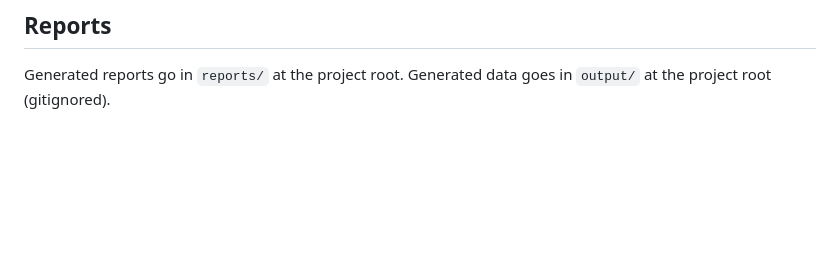
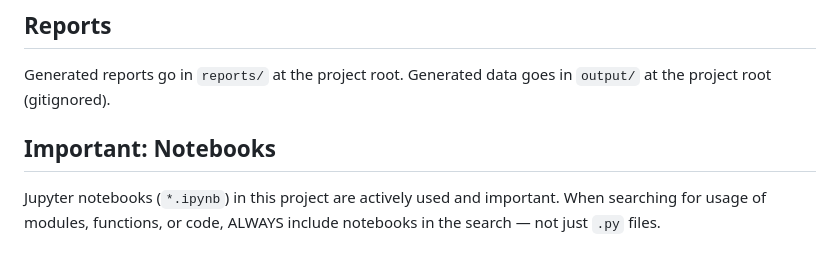
Before and after one commit to timvieira/transduction, a Markdown page: CLAUDE.md, the part around one of its changes. Rendered like a GitHub page; blank space fills up the shorter version.

```diff
--- a/CLAUDE.md
+++ b/CLAUDE.md
@@ -111,3 +120,9 @@ See `TODO.md` in the project root for documentation and naming improvements.
 
 Generated reports go in `reports/` at the project root.
 Generated data goes in `output/` at the project root (gitignored).
+
+## Important: Notebooks
+
+Jupyter notebooks (`*.ipynb`) in this project are actively used and important.
+When searching for usage of modules, functions, or code, ALWAYS include
+notebooks in the search — not just `.py` files.
```
Also changed, not shown: other parts of CLAUDE.md (+20 -11 lines), README.md (+11 -6 lines).
